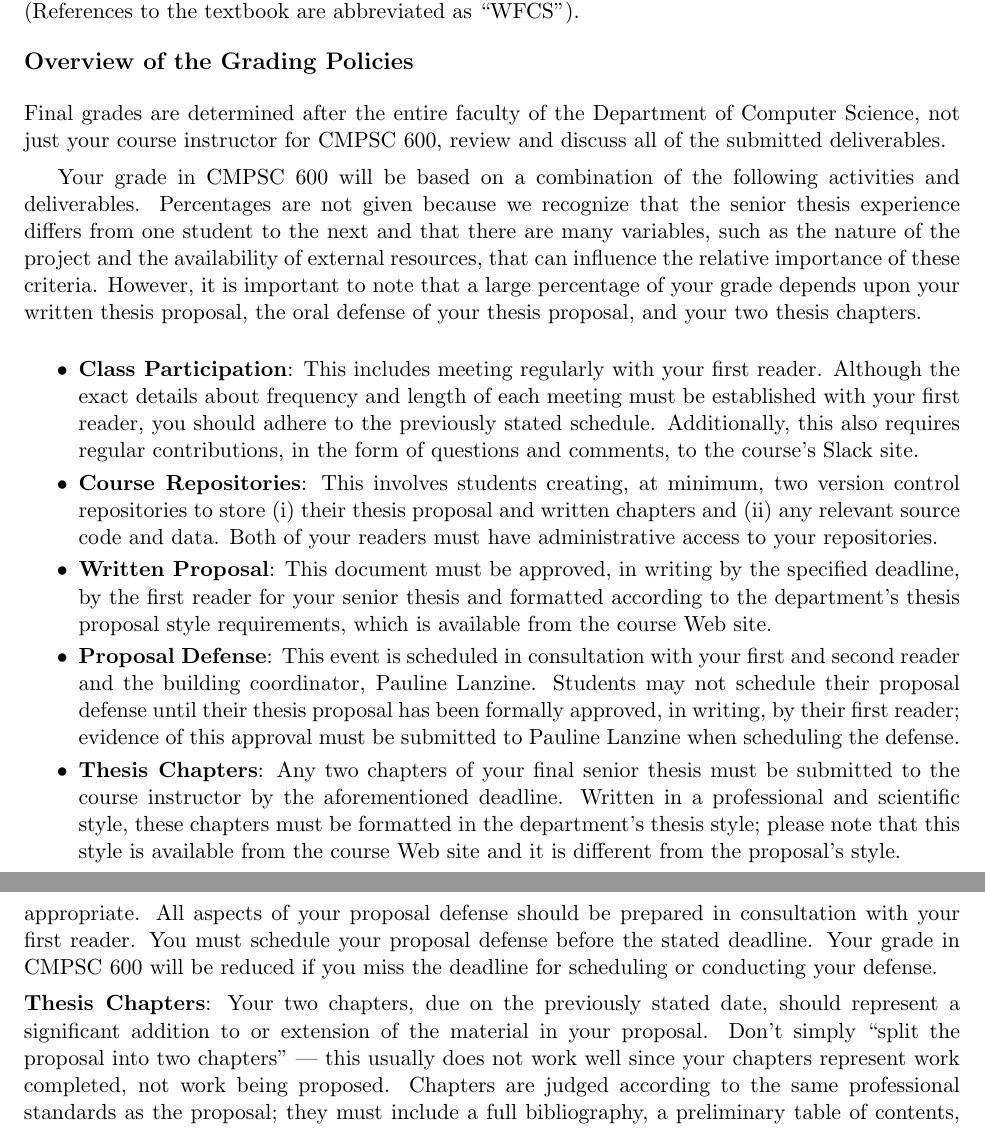
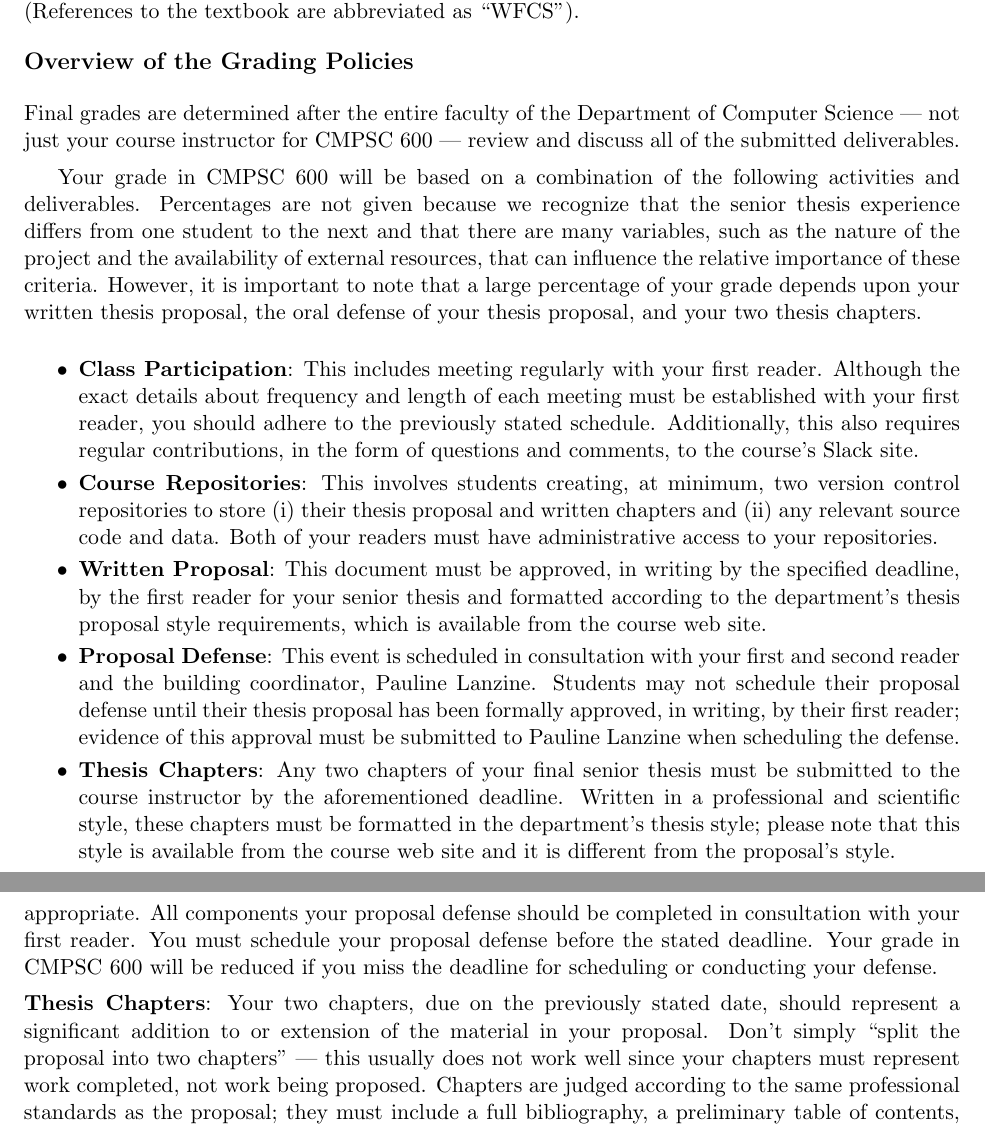
Before and after one commit to gkapfham/cs60061020162017, a LaTeX document (syllabus/cs600Fall2016_syllabus.tex): two parts of pages 2 and 4 of 4, joined at a grey line, cut so that both start at the same text. Compiled offline with pdfLaTeX; a LaTeX package or settings file that is missing is left out.

Commit message:
Finishing many marked changes to the cs600Fall2016_syllabus.

```diff
--- a/syllabus/cs600Fall2016_syllabus.tex
+++ b/syllabus/cs600Fall2016_syllabus.tex
@@ -118,8 +118,8 @@ abbreviated as ``BIW'').
 \vspace*{-.15in}
 \subsection*{Overview of the Grading Policies}
 
-Final grades are determined after the entire faculty of the Department of Computer Science, not just your course
-instructor for CMPSC 600, review and discuss all of the submitted deliverables.
+Final grades are determined after the entire faculty of the Department of Computer Science --- not just your course
+instructor for CMPSC 600 --- review and discuss all of the submitted deliverables.
 
 Your grade in CMPSC 600 will be based on a combination of the following activities and deliverables. Percentages are not
 given because we recognize that the senior thesis experience differs from one student to the next and that there are many
@@ -147,7 +147,7 @@ written thesis proposal, the oral defense of your thesis proposal, and your two
 
   \item {\bf Written Proposal}: This document must be approved, in writing by the specified deadline, by the first
     reader for your senior thesis and formatted according to the department's thesis proposal style requirements,
-    which is available from the course Web site.
+    which is available from the course web site.
 
   \item {\bf Proposal Defense}: This event is scheduled in consultation with your first and second reader and the
     building coordinator, Pauline Lanzine. Students may not schedule their proposal defense until their thesis proposal
@@ -156,7 +156,7 @@ written thesis proposal, the oral defense of your thesis proposal, and your two
 
   \item {\bf Thesis Chapters}: Any two chapters of your final senior thesis must be submitted to the course instructor
     by the aforementioned deadline.  Written in a professional and scientific style, these chapters must be formatted in
-    the department's thesis style; please note that this style is available from the course Web site and it is different
+    the department's thesis style; please note that this style is available from the course web site and it is different
     from the proposal's style.
 
 \end{itemize}
@@ -209,13 +209,13 @@ will be scheduled without this evidence of approval.
 lay out the essential parts of your chosen project under the assumption that your first and second reader have studied
 your proposal.  Following the presentation that is supported by polished slides, you will participate in a discussion
 with your readers to identify potential challenges, refine or modify some aspects of the thesis proposal, and ensure that
-your project is feasible and appropriate. All aspects of your proposal defense should be prepared in consultation with
+your project is feasible and appropriate. All components your proposal defense should be completed in consultation with
 your first reader.  You must schedule your proposal defense before the stated deadline. Your grade in CMPSC 600 will be
 reduced if you miss the deadline for scheduling or conducting your defense.
 
 \noindent{\bf Thesis Chapters}: Your two chapters, due on the previously stated date, should represent a significant
 addition to or extension of the material in your proposal. Don't simply ``split the proposal into two chapters'' ---
-this usually does not work well since your chapters represent work completed, not work being proposed.  Chapters are
+this usually does not work well since your chapters must represent work completed, not work being proposed. Chapters are
 judged according to the same professional standards as the proposal; they must include a full bibliography, a
 preliminary table of contents, lists of any figures and tables, and any other items required by your first reader.
 
```
Also changed, not shown: syllabus/cs600Fall2016_syllabus.tex (10 more changed lines).
